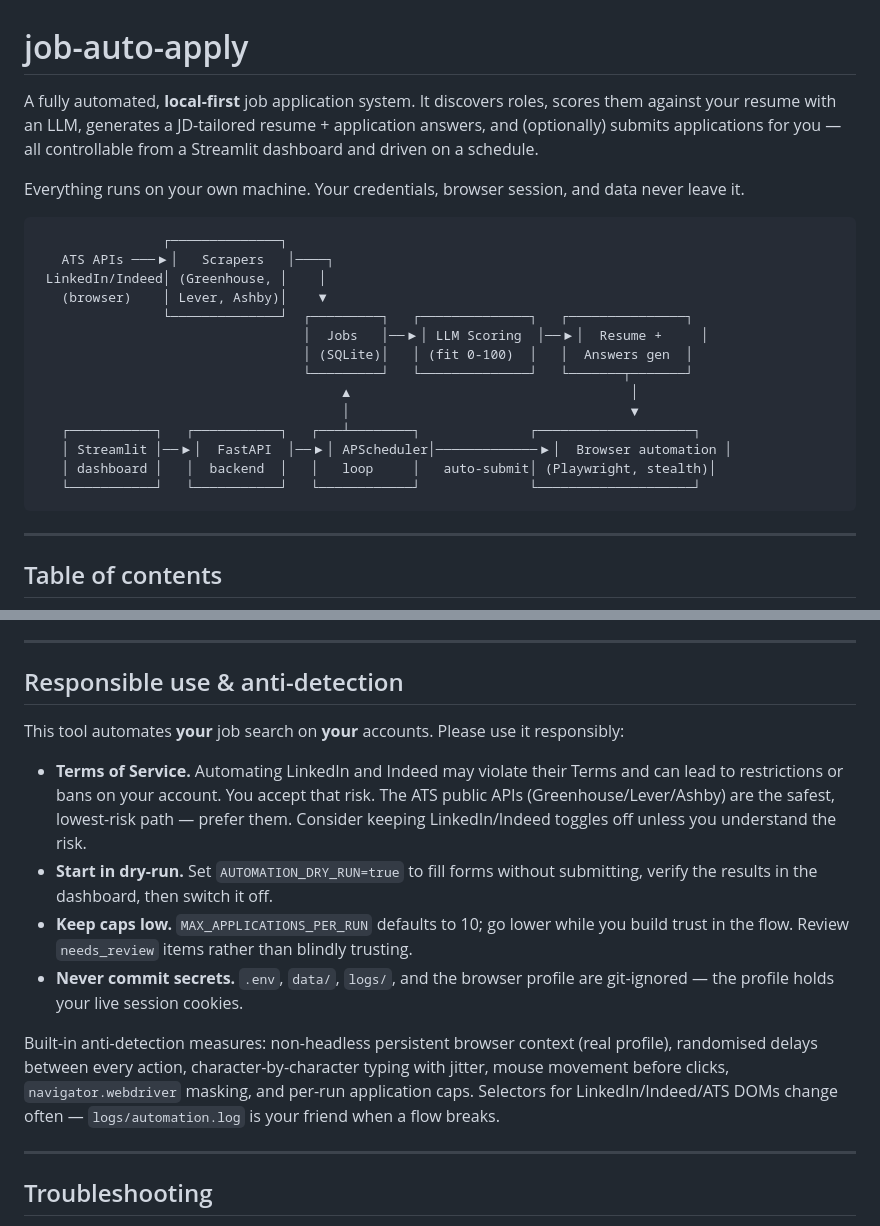
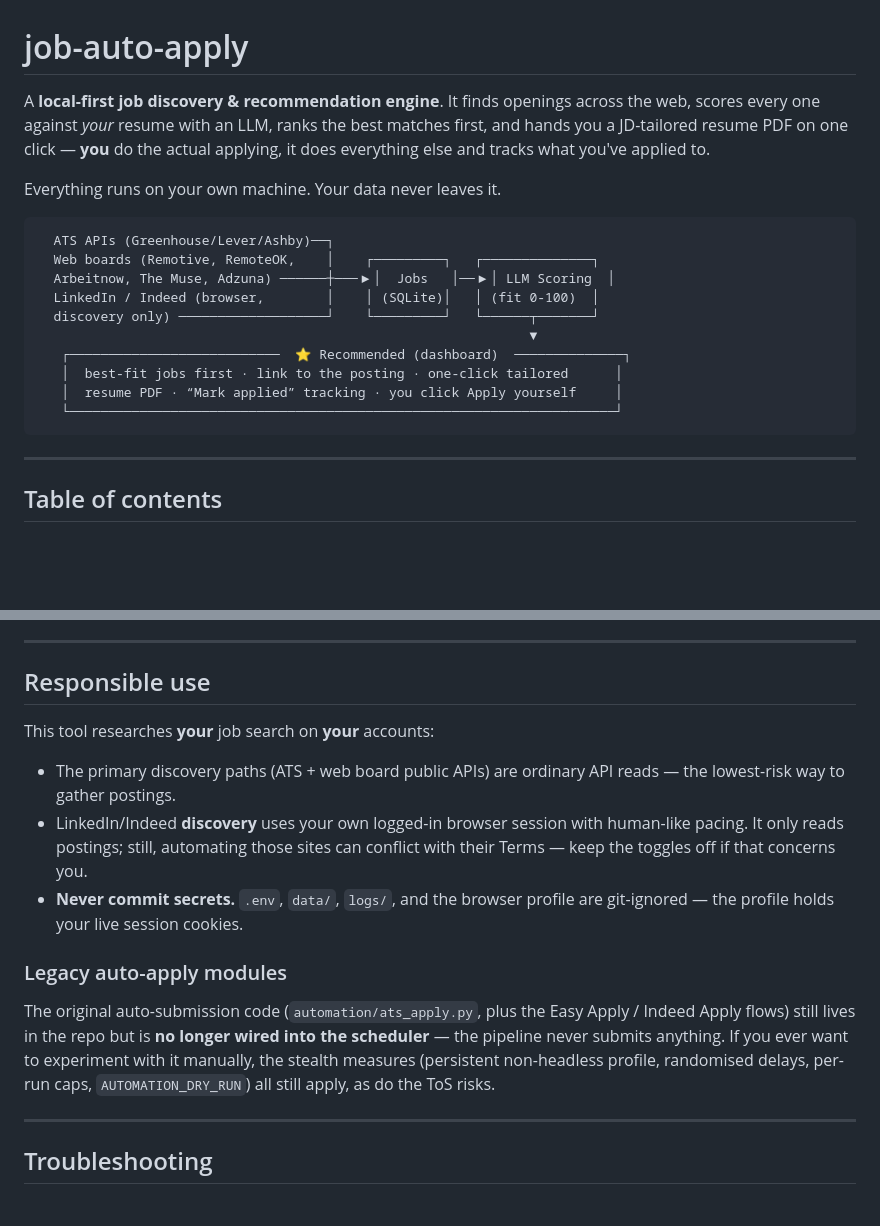
Before and after one commit to chiragdhunna/job-auto-apply, a Markdown page: README.md, 2 parts joined by grey strips. Rendered like a GitHub page; blank space fills up the shorter version.

````diff
--- a/README.md
+++ b/README.md
@@ -1,28 +1,23 @@
 # job-auto-apply
 
-A fully automated, **local-first** job application system. It discovers roles, scores
-them against your resume with an LLM, generates a JD-tailored resume + application
-answers, and (optionally) submits applications for you — all controllable from a
-Streamlit dashboard and driven on a schedule.
+A **local-first job discovery & recommendation engine**. It finds openings across
+the web, scores every one against *your* resume with an LLM, ranks the best
+matches first, and hands you a JD-tailored resume PDF on one click — **you** do
+the actual applying, it does everything else and tracks what you've applied to.
 
-Everything runs on your own machine. Your credentials, browser session, and data
-never leave it.
+Everything runs on your own machine. Your data never leaves it.
 
 ```
-                ┌──────────────┐
-   ATS APIs ───▶│   Scrapers   │────┐
- LinkedIn/Indeed│ (Greenhouse, │    │
-   (browser)    │ Lever, Ashby)│    ▼
-                └──────────────┘  ┌─────────┐   ┌──────────────┐   ┌───────────────┐
-                                  │  Jobs   │──▶│ LLM Scoring  │──▶│  Resume +     │
-                                  │ (SQLite)│   │ (fit 0-100)  │   │  Answers gen  │
-                                  └─────────┘   └──────────────┘   └───────┬───────┘
-                                       ▲                                    │
-                                       │                                    ▼
-   ┌───────────┐   ┌───────────┐   ┌───┴────────┐              ┌────────────────────┐
-   │ Streamlit │──▶│  FastAPI  │──▶│ APScheduler│─────────────▶│  Browser automation │
-   │ dashboard │   │  backend  │   │   loop     │   auto-submit│ (Playwright, stealth)│
-   └───────────┘   └───────────┘   └────────────┘              └────────────────────┘
+  ATS APIs (Greenhouse/Lever/Ashby)──┐
+  Web boards (Remotive, RemoteOK,    │    ┌─────────┐   ┌──────────────┐
+  Arbeitnow, The Muse, Adzuna) ──────┼───▶│  Jobs   │──▶│ LLM Scoring  │
+  LinkedIn / Indeed (browser,        │    │ (SQLite)│   │ (fit 0-100)  │
+  discovery only) ───────────────────┘    └─────────┘   └──────┬───────┘
+                                                               ▼
+   ┌───────────────────────────  ⭐ Recommended (dashboard)  ──────────────┐
+   │  best-fit jobs first · link to the posting · one-click tailored      │
+   │  resume PDF · “Mark applied” tracking · you click Apply yourself     │
+   └──────────────────────────────────────────────────────────────────────┘
 ```
 
 ---
@@ -316,27 +315,26 @@ SQLite (via SQLAlchemy):
 
 ---
 
-## Responsible use & anti-detection
+## Responsible use
 
-This tool automates **your** job search on **your** accounts. Please use it
-responsibly:
+This tool researches **your** job search on **your** accounts:
 
-- **Terms of Service.** Automating LinkedIn and Indeed may violate their Terms and
-  can lead to restrictions or bans on your account. You accept that risk. The ATS
-  public APIs (Greenhouse/Lever/Ashby) are the safest, lowest-risk path — prefer
-  them. Consider keeping LinkedIn/Indeed toggles off unless you understand the risk.
-- **Start in dry-run.** Set `AUTOMATION_DRY_RUN=true` to fill forms without
-  submitting, verify the results in the dashboard, then switch it off.
-- **Keep caps low.** `MAX_APPLICATIONS_PER_RUN` defaults to 10; go lower while you
-  build trust in the flow. Review `needs_review` items rather than blindly trusting.
+- The primary discovery paths (ATS + web board public APIs) are ordinary API
+  reads — the lowest-risk way to gather postings.
+- LinkedIn/Indeed **discovery** uses your own logged-in browser session with
+  human-like pacing. It only reads postings; still, automating those sites can
+  conflict with their Terms — keep the toggles off if that concerns you.
 - **Never commit secrets.** `.env`, `data/`, `logs/`, and the browser profile are
   git-ignored — the profile holds your live session cookies.
 
-Built-in anti-detection measures: non-headless persistent browser context (real
-profile), randomised delays between every action, character-by-character typing
-with jitter, mouse movement before clicks, `navigator.webdriver` masking, and
-per-run application caps. Selectors for LinkedIn/Indeed/ATS DOMs change often —
-`logs/automation.log` is your friend when a flow breaks.
+### Legacy auto-apply modules
+
+The original auto-submission code (`automation/ats_apply.py`, plus the Easy
+Apply / Indeed Apply flows) still lives in the repo but is **no longer wired
+into the scheduler** — the pipeline never submits anything. If you ever want to
+experiment with it manually, the stealth measures (persistent non-headless
+profile, randomised delays, per-run caps, `AUTOMATION_DRY_RUN`) all still apply,
+as do the ToS risks.
 
 ---
 
````
Also changed, not shown: other parts of README.md (+45 -41 lines).
